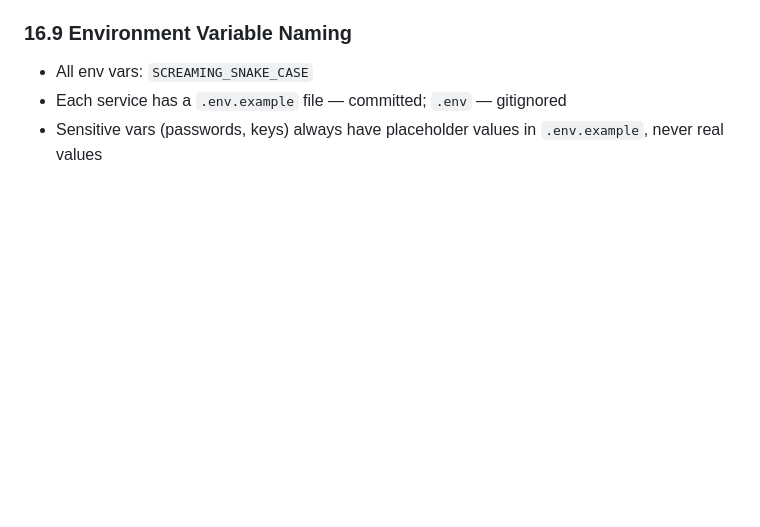
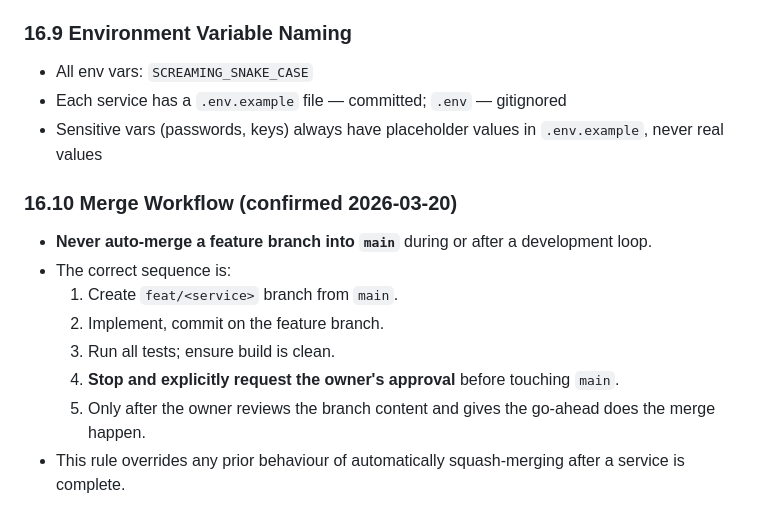
Before and after one commit to emmilcheung/k8s-multi-language-gRPC-microservice, a Markdown page: AGENTS.md, the part around the change. GitHub-like rendering; blank space fills up the shorter version.

```diff
--- a/AGENTS.md
+++ b/AGENTS.md
@@ -587,3 +587,14 @@ The agent must **not** perform the following without explicit user confirmation
 - All env vars: `SCREAMING_SNAKE_CASE`
 - Each service has a `.env.example` file — committed; `.env` — gitignored
 - Sensitive vars (passwords, keys) always have placeholder values in `.env.example`, never real values
+
+### 16.10 Merge Workflow (confirmed 2026-03-20)
+
+- **Never auto-merge a feature branch into `main`** during or after a development loop.
+- The correct sequence is:
+  1. Create `feat/<service>` branch from `main`.
+  2. Implement, commit on the feature branch.
+  3. Run all tests; ensure build is clean.
+  4. **Stop and explicitly request the owner's approval** before touching `main`.
+  5. Only after the owner reviews the branch content and gives the go-ahead does the merge happen.
+- This rule overrides any prior behaviour of automatically squash-merging after a service is complete.
```
Also changed, not shown: CONTRIBUTING.md (+13 -4 lines).
